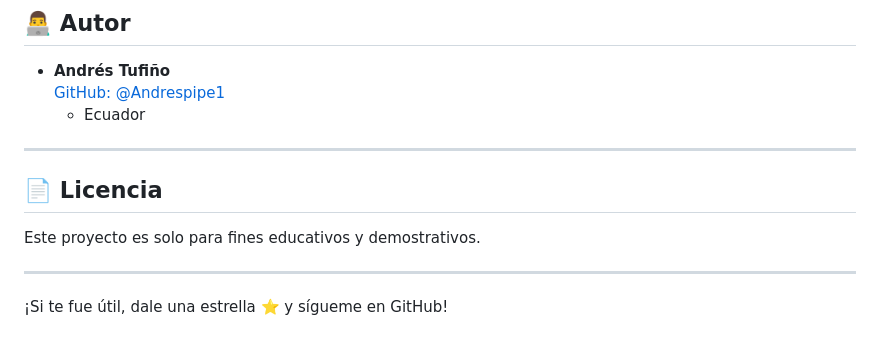
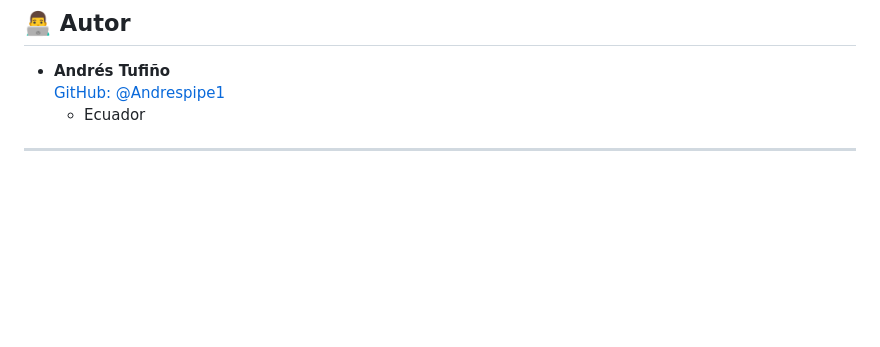
Before and after one commit to Andrespipe1/registro_visitas_app, a Markdown page: README.md, the part around the change printed below. Drawn GitHub-style; blank space fills up the shorter version.

```diff
--- a/README.md
+++ b/README.md
@@ -133,11 +133,3 @@ lib/
   - Ecuador
 
 ---
-
-## 📄 Licencia
-
-Este proyecto es solo para fines educativos y demostrativos.
-
----
-
-¡Si te fue útil, dale una estrella ⭐ y sígueme en GitHub!
```
Also changed, not shown: other parts of README.md (+2 -2 lines).
